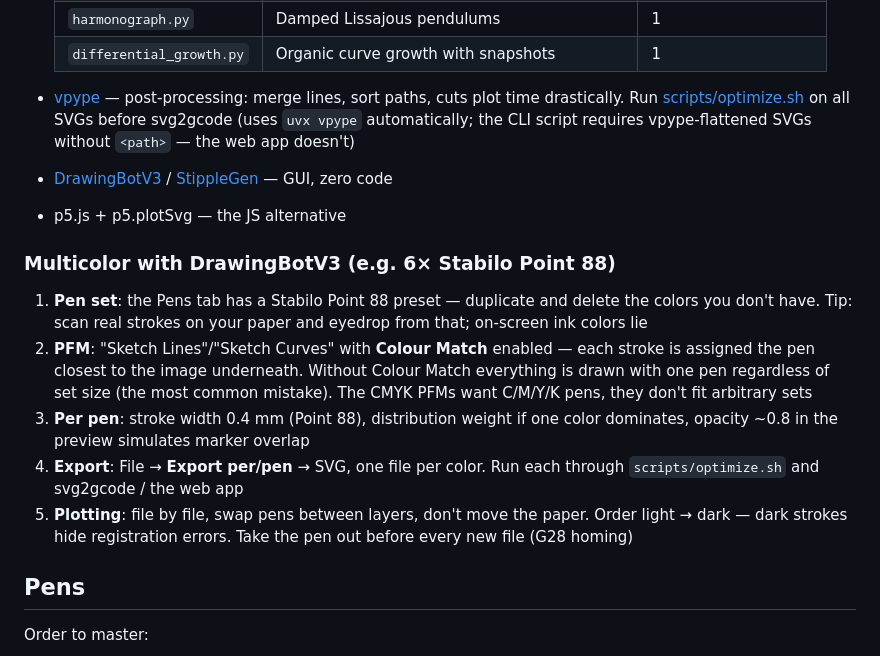
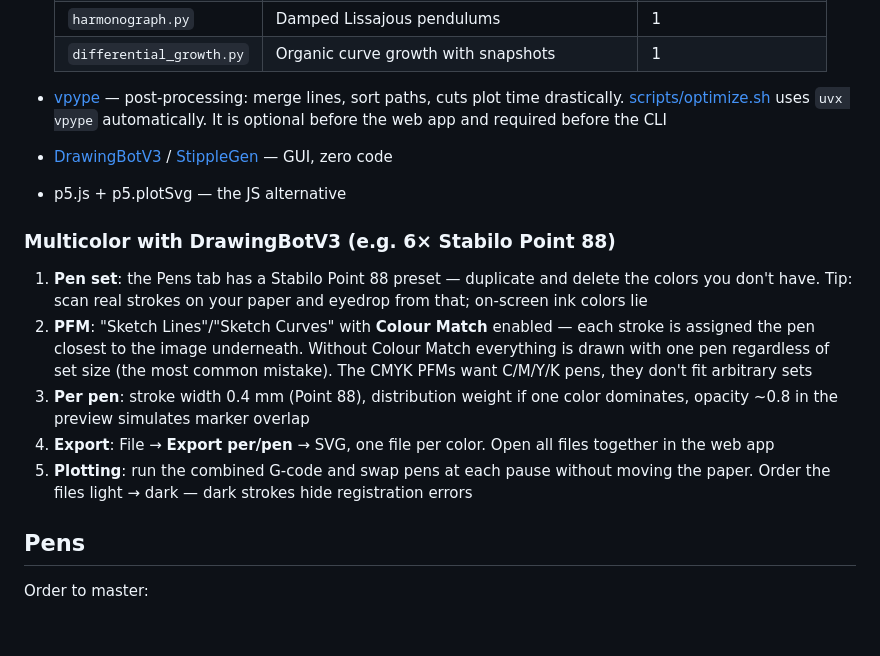
Before and after one commit to mhellevang/strek, a Markdown page: README.md, the part around one of its changes. Rendered like a GitHub page; blank space fills up the shorter version.

```diff
--- a/README.md
+++ b/README.md
@@ -334,9 +334,9 @@ Genres to explore:
   | `differential_growth.py` | Organic curve growth with snapshots | 1 |
 - [vpype](https://github.com/abey79/vpype) — post-processing: merge
   lines, sort paths, cuts plot time drastically.
-  Run [scripts/optimize.sh](scripts/optimize.sh) on all SVGs before
-  svg2gcode (uses `uvx vpype` automatically; the CLI script requires
-  vpype-flattened SVGs without `<path>` — the web app doesn't)
+  [scripts/optimize.sh](scripts/optimize.sh) uses `uvx vpype`
+  automatically. It is optional before the web app and required before
+  the CLI
 - [DrawingBotV3](https://drawingbotv3.com) /
   [StippleGen](https://wiki.evilmadscientist.com/StippleGen) — GUI,
   zero code
@@ -355,11 +355,11 @@ Genres to explore:
 3. **Per pen**: stroke width 0.4 mm (Point 88), distribution weight if
    one color dominates, opacity ~0.8 in the preview simulates marker
    overlap
-4. **Export**: File → **Export per/pen** → SVG, one file per color. Run
-   each through `scripts/optimize.sh` and svg2gcode / the web app
-5. **Plotting**: file by file, swap pens between layers, don't move the
-   paper. Order light → dark — dark strokes hide registration errors.
-   Take the pen out before every new file (G28 homing)
+4. **Export**: File → **Export per/pen** → SVG, one file per color. Open
+   all files together in the web app
+5. **Plotting**: run the combined G-code and swap pens at each pause
+   without moving the paper. Order the files light → dark — dark strokes
+   hide registration errors
 
 ## Pens
 
```
Also changed, not shown: other parts of README.md (+48 -48 lines).
